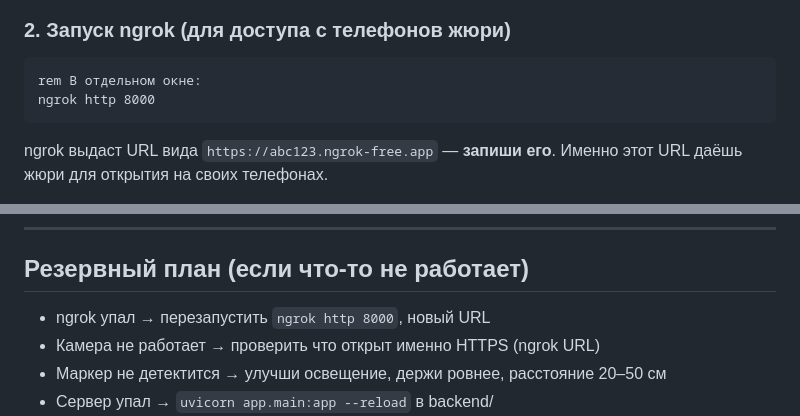
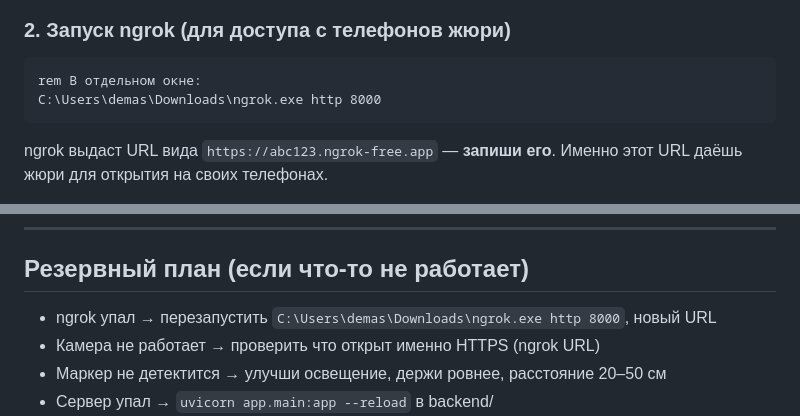
Before and after one commit to Parker5717/Tehnostrelka, a Markdown page: docs/demo-script.md, 2 parts joined by grey strips. Rendered like a GitHub page.

Commit message:
docs: full ngrok path

````diff
--- a/docs/demo-script.md
+++ b/docs/demo-script.md
@@ -18,7 +18,7 @@ uvicorn app.main:app --host 0.0.0.0 --port 8000
 ### 2. Запуск ngrok (для доступа с телефонов жюри)
 ```cmd
 rem В отдельном окне:
-ngrok http 8000
+C:\Users\demas\Downloads\ngrok.exe http 8000
 ```
 ngrok выдаст URL вида `https://abc123.ngrok-free.app` — **запиши его**.
 Именно этот URL даёшь жюри для открытия на своих телефонах.
@@ -134,7 +134,7 @@ Access:    ngrok HTTPS tunnel → любой телефон без устано
 
 ## Резервный план (если что-то не работает)
 
-- ngrok упал → перезапустить `ngrok http 8000`, новый URL
+- ngrok упал → перезапустить `C:\Users\demas\Downloads\ngrok.exe http 8000`, новый URL
 - Камера не работает → проверить что открыт именно HTTPS (ngrok URL)
 - Маркер не детектится → улучши освещение, держи ровнее, расстояние 20–50 см
 - Сервер упал → `uvicorn app.main:app --reload` в backend/
````
